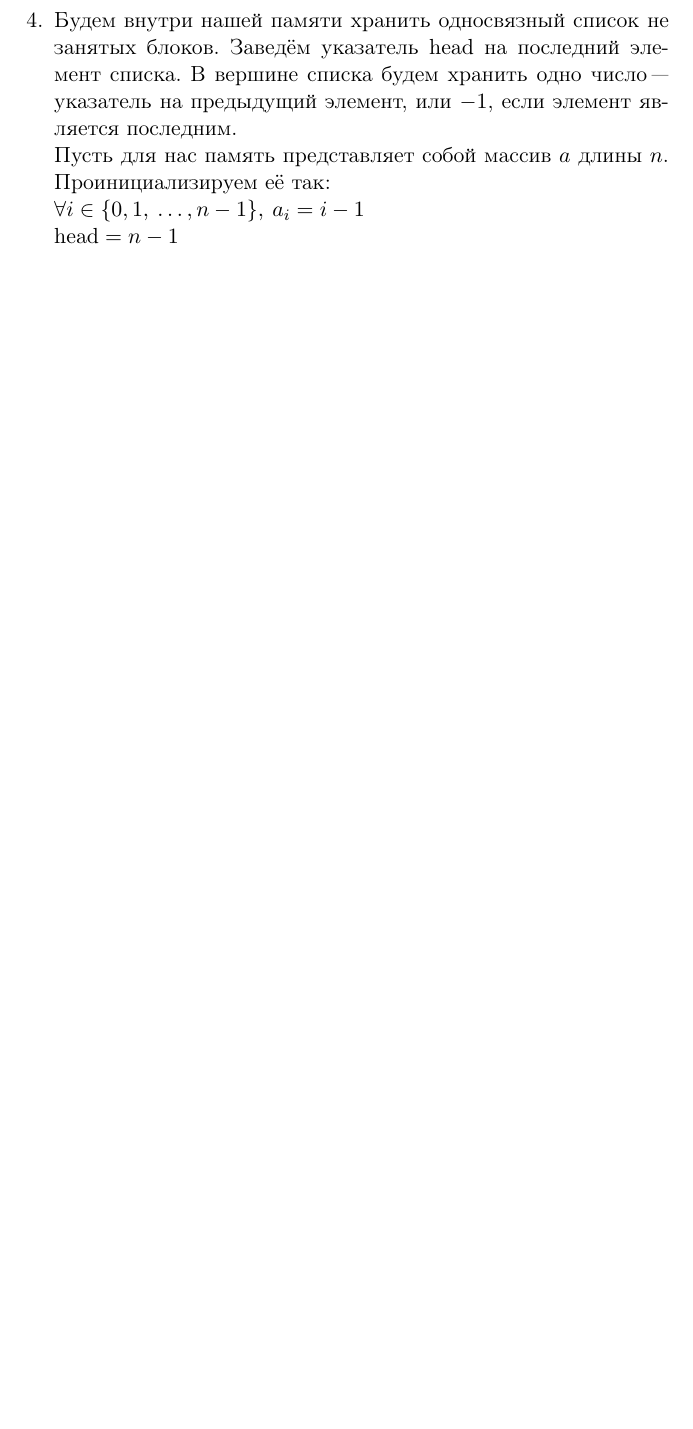
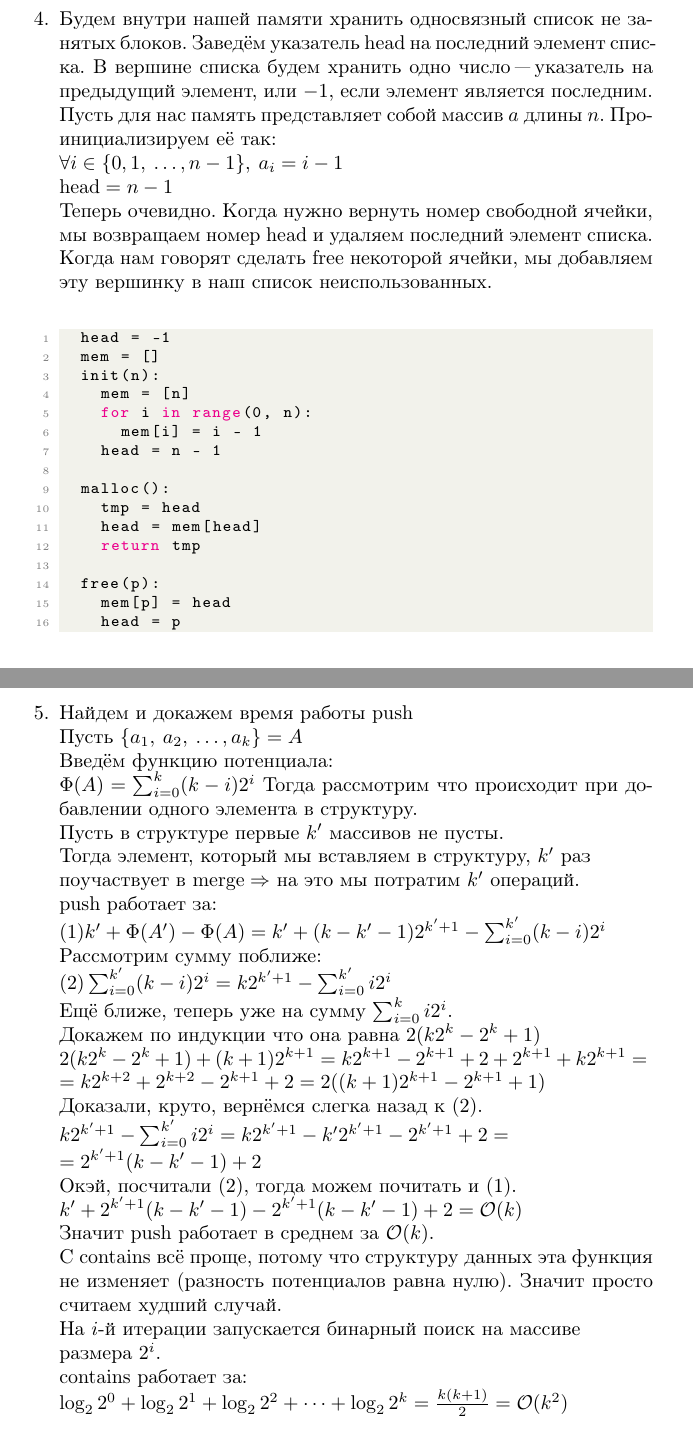
Before and after one commit to pprettysimpple/ITMOAaDS, a LaTeX problem sheet (hw2/hw2.tex): part of page 2 of 2 before the commit and two parts of pages 3 and 4 of 4 after it, the two joined at a grey line, cut so that both start at the same text, the shorter picture padded with empty space. Compiled offline with pdfLaTeX.

Commit message:
hw2 final version

```diff
--- a/hw2/hw2.tex
+++ b/hw2/hw2.tex
@@ -1,4 +1,4 @@
-\documentclass[a4paper, 11pt]{article}
+\documentclass[a4paper, 10pt]{article}
 \usepackage{mathtools}
 \usepackage{verbatim}
 \usepackage{amssymb}
@@ -109,12 +152,59 @@
 
 \item
 \begin{enumerate}
-	Будем внутри нашей памяти хранить односвязный список не занятых блоков. Заведём указатель $\operatorname{head}$ на последний элемент списка. В вершине списка будем хранить одно число "--- указатель на предыдущий элемент, или $-1$, если элемент является последним.\\Пусть для нас память представляет собой массив $a$ длины $n$. Проинициализируем её так:\\$\forall i \in \{0, 1, \medspace \ldots, n - 1\}, \medspace a_i = i - 1$\\
-	$\operatorname{head} = n - 1$
+	Будем внутри нашей памяти хранить односвязный список не занятых блоков. Заведём указатель $\operatorname{head}$ на последний элемент списка. В вершине списка будем хранить одно число "--- указатель на предыдущий элемент, или $-1$, если элемент является последним.\\
+	Пусть для нас память представляет собой массив $a$ длины $n$.
+	Проинициализируем её так:\\$\forall i \in \{0, 1, \medspace \ldots, n - 1\}, \medspace a_i = i - 1$\\
+	$\operatorname{head} = n - 1$\\
+	Теперь очевидно. Когда нужно вернуть номер свободной ячейки, мы возвращаем номер $\operatorname{head}$ и удаляем последний элемент списка.\\
+	Когда нам говорят сделать $\operatorname{free}$ некоторой ячейки, мы добавляем эту вершинку в наш список неиспользованных.\\
+	\begin{lstlisting}[language=Python]
+	head = -1
+	mem = []
+	init(n):
+		mem = [n]
+		for i in range(0, n):
+			mem[i] = i - 1
+		head = n - 1
+
+	malloc():
+		tmp = head
+		head = mem[head]
+		return tmp
+
+	free(p):
+		mem[p] = head
+		head = p\end{lstlisting}
 \end{enumerate}
 
 \item
 \begin{enumerate}
+	Найдем и докажем время работы $\operatorname{push}$\\
+	Пусть $\{a_1, \medspace a_2, \medspace \ldots, a_k\} = A$\\
+	Введём функцию потенциала:\\
+	$\Phi(A) = \sum_{i=0}^{k}(k - i)2^i$
+	Тогда рассмотрим что происходит при добавлении одного элемента в структуру.\\
+	Пусть в структуре первые $k'$ массивов не пусты.\\
+	Тогда элемент, который мы вставляем в структуру, $k'$ раз\\
+	поучаствует в $\operatorname{merge} \Rightarrow $ на это мы потратим $k'$ операций.\\
+	$\operatorname{push}$ работает за:\\
+	$(1)k' + \Phi(A') - \Phi(A) = k' + (k - k' - 1)2^{k' + 1} - \sum_{i=0}^{k'}(k - i)2^i$\\
+	Рассмотрим сумму поближе:\\
+	$(2)\sum_{i=0}^{k'}(k - i)2^i = k2^{k' + 1} - \sum_{i=0}^{k'}i2^i$\\
+	Ещё ближе, теперь уже на сумму $\sum_{i=0}^{k}i2^i$.\\
+	Докажем по индукции что она равна $2(k2^k - 2^k + 1)$\\
+	$2(k2^k - 2^k + 1) + (k + 1)2^{k + 1} = k2^{k + 1} - 2^{k + 1} + 2 + 2^{k + 1} + k2^{k + 1} = \\
+	= k2^{k + 2} + 2^{k + 2} - 2^{k + 1} + 2 = 2((k + 1)2^{k + 1} - 2^{k + 1} + 1)$\\
+	Доказали, круто, вернёмся слегка назад к (2).\\
+	$k2^{k' + 1} - \sum_{i=0}^{k'}i2^i = k2^{k' + 1} - k'2^{k' + 1} - 2^{k' + 1} + 2 = \\
+	= 2^{k' + 1}(k - k' - 1) + 2$\\
+	Окэй, посчитали (2), тогда можем почитать и (1).\\
+	$k' + 2^{k' + 1}(k - k' - 1) - 2^{k' + 1}(k - k' - 1) + 2 = \mathcal{O}(k)$\\
+	Значит $\operatorname{push}$ работает в среднем за $\mathcal{O}(k)$.\\
+	\quad С $\operatorname{contains}$ всё проще, потому что структуру данных эта функция не изменяет (разность потенциалов равна нулю). Значит просто считаем худший случай.\\
+	На $i$-й итерации запускается бинарный поиск на массиве\\размера $2^i$.\\
+	$\operatorname{contains}$ работает за:\\
+	$\log_2{2^0} + \log_2{2^1} + \log_2{2^2} + \cdots + \log_2{2^k} = \frac{k(k + 1)}{2} = \mathcal{O}(k^2)$\\
 \end{enumerate}
 
 \end{enumerate}
```
Also changed, not shown: hw2/hw2.pdf, hw2/hw2.tex (57 more changed lines), 1 other file.
